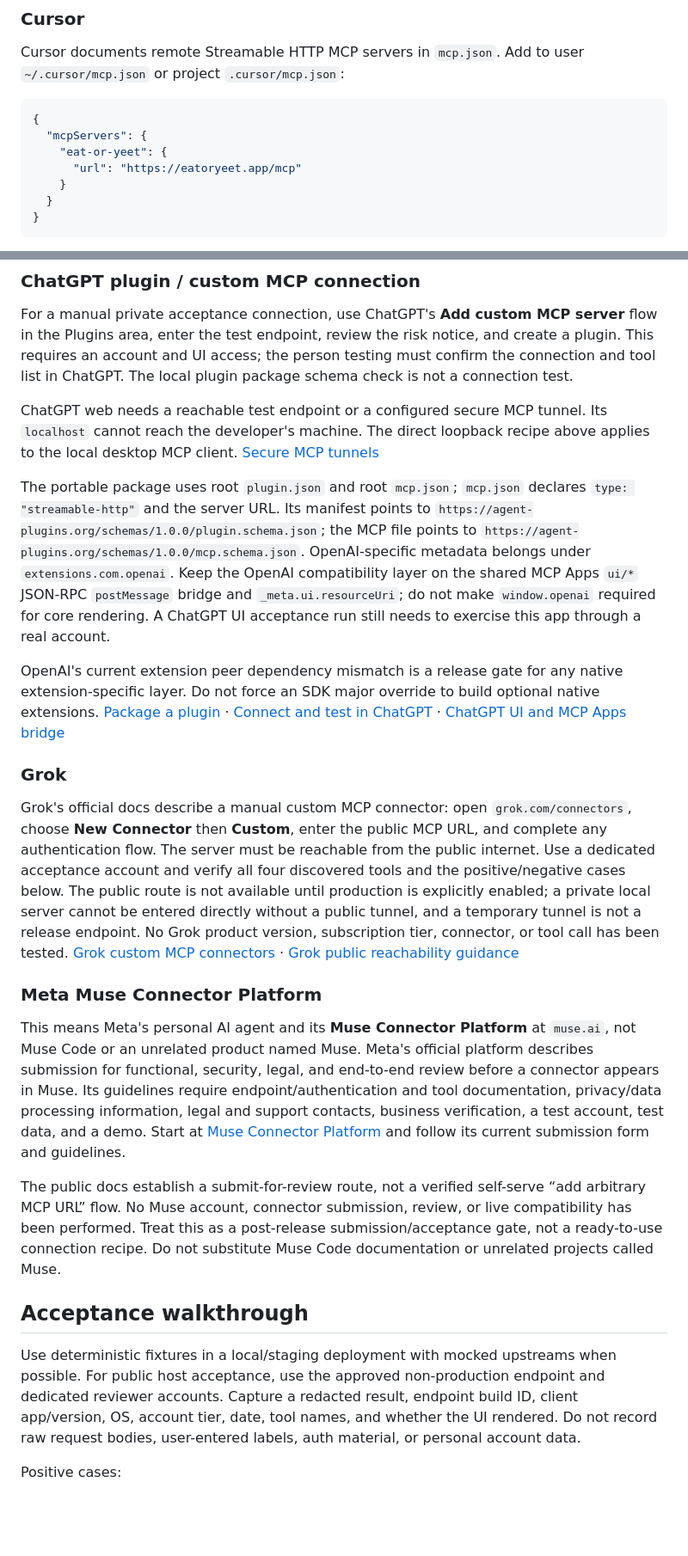
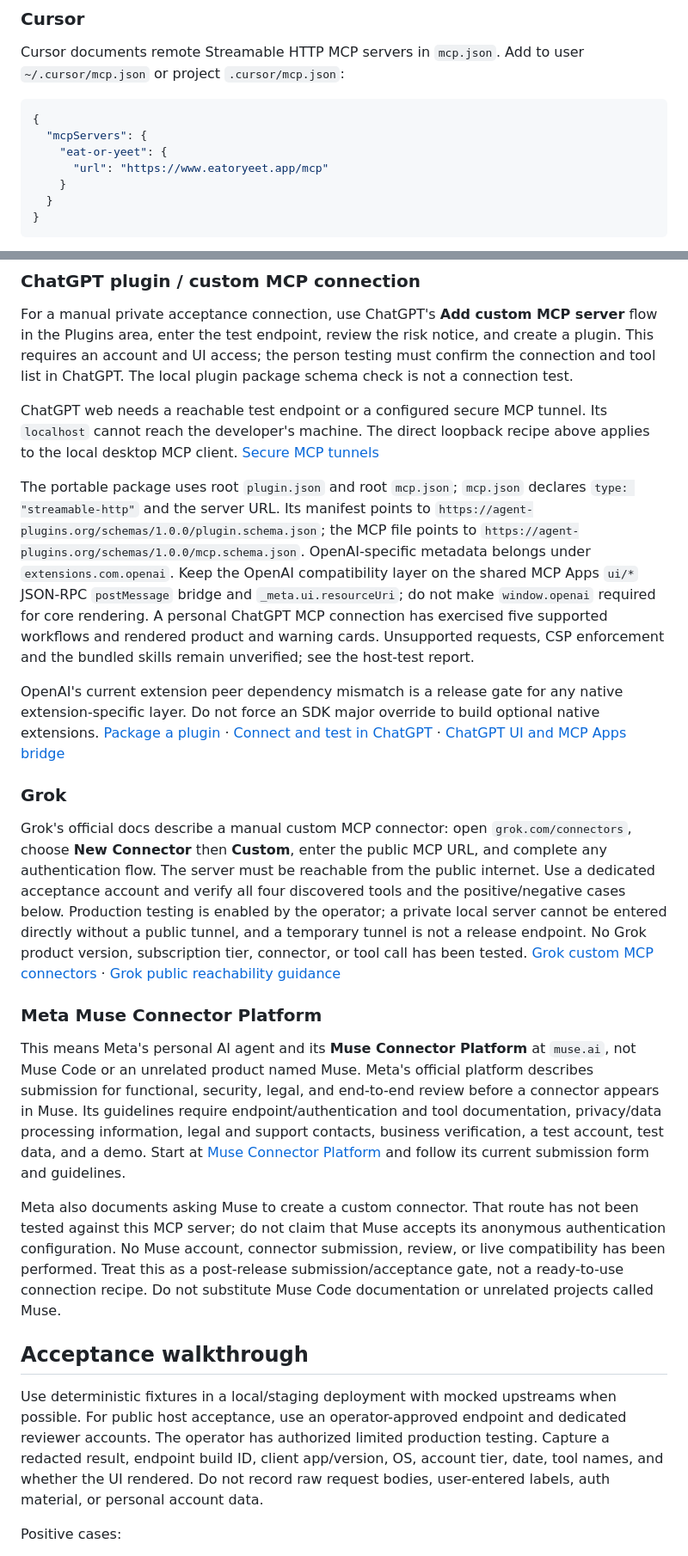
Before and after one commit to anthonyhumphreys/eat-or-yeet, a Markdown page: docs/agent-hosts.md, 2 parts joined by grey strips. Shown at 86% size. GitHub-like rendering; blank space fills up the shorter version.

```diff
--- a/docs/agent-hosts.md
+++ b/docs/agent-hosts.md
@@ -62,7 +71,7 @@ Cursor documents remote Streamable HTTP MCP servers in `mcp.json`. Add to user `
 {
   "mcpServers": {
     "eat-or-yeet": {
-      "url": "https://eatoryeet.app/mcp"
+      "url": "https://www.eatoryeet.app/mcp"
     }
   }
 }
@@ -98,23 +107,23 @@ For a manual private acceptance connection, use ChatGPT's **Add custom MCP serve
 
 ChatGPT web needs a reachable test endpoint or a configured secure MCP tunnel. Its `localhost` cannot reach the developer's machine. The direct loopback recipe above applies to the local desktop MCP client. [Secure MCP tunnels](https://developers.openai.com/api/docs/guides/secure-mcp-tunnels)
 
-The portable package uses root `plugin.json` and root `mcp.json`; `mcp.json` declares `type: "streamable-http"` and the server URL. Its manifest points to `https://agent-plugins.org/schemas/1.0.0/plugin.schema.json`; the MCP file points to `https://agent-plugins.org/schemas/1.0.0/mcp.schema.json`. OpenAI-specific metadata belongs under `extensions.com.openai`. Keep the OpenAI compatibility layer on the shared MCP Apps `ui/*` JSON-RPC `postMessage` bridge and `_meta.ui.resourceUri`; do not make `window.openai` required for core rendering. A ChatGPT UI acceptance run still needs to exercise this app through a real account.
+The portable package uses root `plugin.json` and root `mcp.json`; `mcp.json` declares `type: "streamable-http"` and the server URL. Its manifest points to `https://agent-plugins.org/schemas/1.0.0/plugin.schema.json`; the MCP file points to `https://agent-plugins.org/schemas/1.0.0/mcp.schema.json`. OpenAI-specific metadata belongs under `extensions.com.openai`. Keep the OpenAI compatibility layer on the shared MCP Apps `ui/*` JSON-RPC `postMessage` bridge and `_meta.ui.resourceUri`; do not make `window.openai` required for core rendering. A personal ChatGPT MCP connection has exercised five supported workflows and rendered product and warning cards. Unsupported requests, CSP enforcement and the bundled skills remain unverified; see the host-test report.
 
 OpenAI's current extension peer dependency mismatch is a release gate for any native extension-specific layer. Do not force an SDK major override to build optional native extensions. [Package a plugin](https://developers.openai.com/plugins/build/plugins) · [Connect and test in ChatGPT](https://developers.openai.com/plugins/deploy/connect-chatgpt) · [ChatGPT UI and MCP Apps bridge](https://developers.openai.com/plugins/build/chatgpt-ui)
 
 ### Grok
 
-Grok's official docs describe a manual custom MCP connector: open `grok.com/connectors`, choose **New Connector** then **Custom**, enter the public MCP URL, and complete any authentication flow. The server must be reachable from the public internet. Use a dedicated acceptance account and verify all four discovered tools and the positive/negative cases below. The public route is not available until production is explicitly enabled; a private local server cannot be entered directly without a public tunnel, and a temporary tunnel is not a release endpoint. No Grok product version, subscription tier, connector, or tool call has been tested. [Grok custom MCP connectors](https://docs.x.ai/grok/connectors) · [Grok public reachability guidance](https://docs.x.ai/grok/connectors/custom-mcp-tunneling)
+Grok's official docs describe a manual custom MCP connector: open `grok.com/connectors`, choose **New Connector** then **Custom**, enter the public MCP URL, and complete any authentication flow. The server must be reachable from the public internet. Use a dedicated acceptance account and verify all four discovered tools and the positive/negative cases below. Production testing is enabled by the operator; a private local server cannot be entered directly without a public tunnel, and a temporary tunnel is not a release endpoint. No Grok product version, subscription tier, connector, or tool call has been tested. [Grok custom MCP connectors](https://docs.x.ai/grok/connectors) · [Grok public reachability guidance](https://docs.x.ai/grok/connectors/custom-mcp-tunneling)
 
 ### Meta Muse Connector Platform
 
 This means Meta's personal AI agent and its **Muse Connector Platform** at `muse.ai`, not Muse Code or an unrelated product named Muse. Meta's official platform describes submission for functional, security, legal, and end-to-end review before a connector appears in Muse. Its guidelines require endpoint/authentication and tool documentation, privacy/data processing information, legal and support contacts, business verification, a test account, test data, and a demo. Start at [Muse Connector Platform](https://muse.ai/platform) and follow its current submission form and guidelines.
 
-The public docs establish a submit-for-review route, not a verified self-serve “add arbitrary MCP URL” flow. No Muse account, connector submission, review, or live compatibility has been performed. Treat this as a post-release submission/acceptance gate, not a ready-to-use connection recipe. Do not substitute Muse Code documentation or unrelated projects called Muse.
+Meta also documents asking Muse to create a custom connector. That route has not been tested against this MCP server; do not claim that Muse accepts its anonymous authentication configuration. No Muse account, connector submission, review, or live compatibility has been performed. Treat this as a post-release submission/acceptance gate, not a ready-to-use connection recipe. Do not substitute Muse Code documentation or unrelated projects called Muse.
 
 ## Acceptance walkthrough
 
-Use deterministic fixtures in a local/staging deployment with mocked upstreams when possible. For public host acceptance, use the approved non-production endpoint and dedicated reviewer accounts. Capture a redacted result, endpoint build ID, client app/version, OS, account tier, date, tool names, and whether the UI rendered. Do not record raw request bodies, user-entered labels, auth material, or personal account data.
+Use deterministic fixtures in a local/staging deployment with mocked upstreams when possible. For public host acceptance, use an operator-approved endpoint and dedicated reviewer accounts. The operator has authorized limited production testing. Capture a redacted result, endpoint build ID, client app/version, OS, account tier, date, tool names, and whether the UI rendered. Do not record raw request bodies, user-entered labels, auth material, or personal account data.
 
 Positive cases:
 
```
Also changed, not shown: other parts of docs/agent-hosts.md (+17 -8 lines).
